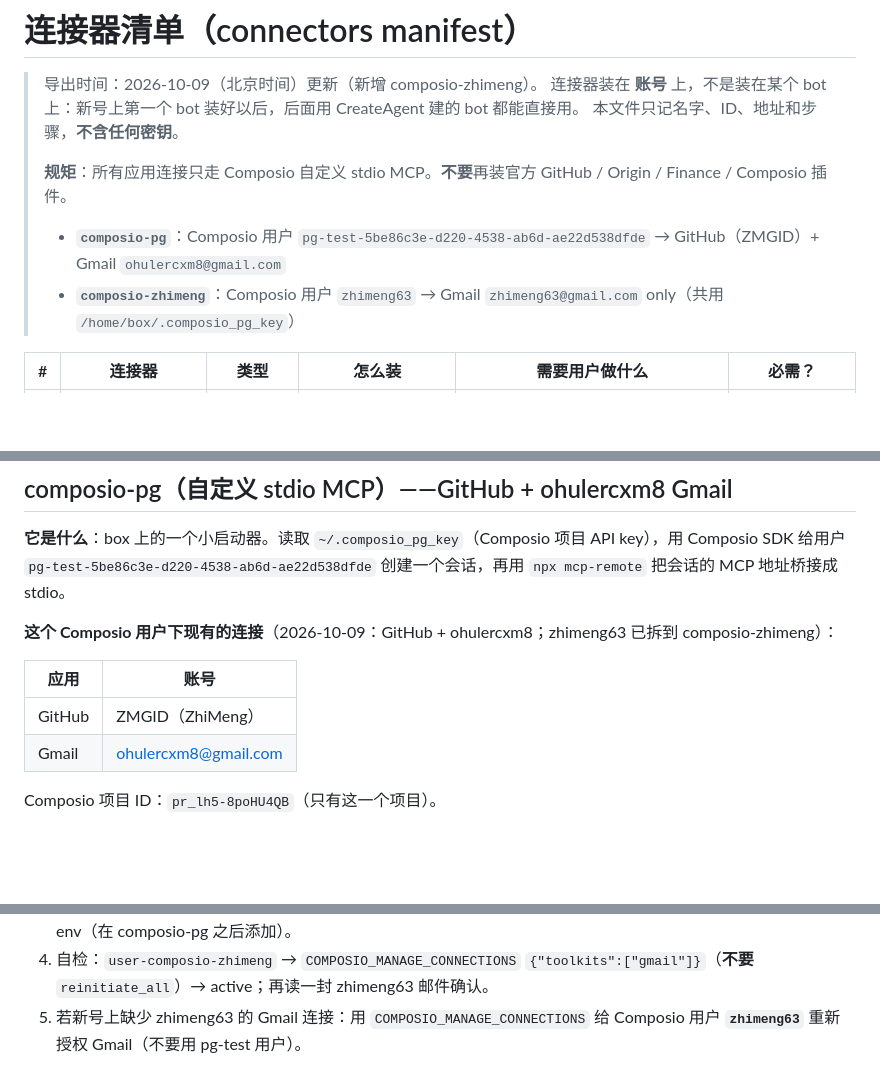
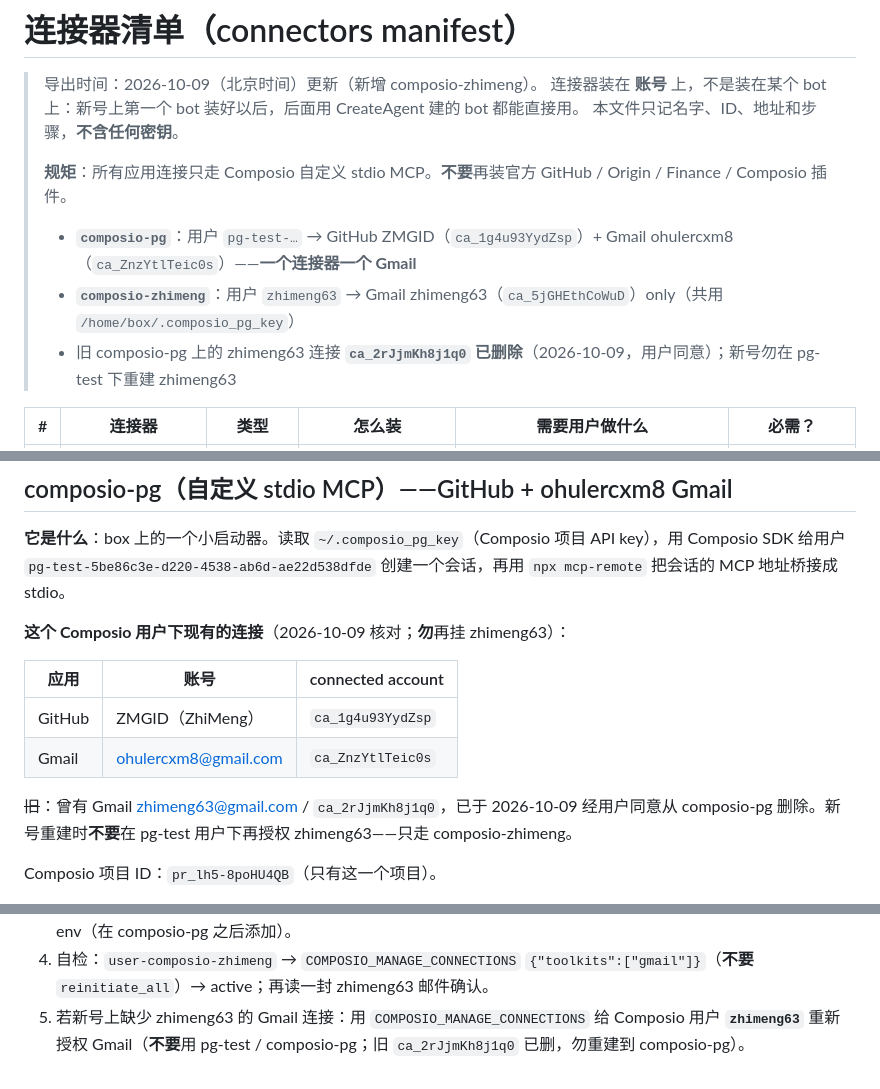
Before and after one commit to ZMGID/grokbot-home, a Markdown page: connectors/README.md, 3 parts joined by grey strips. GitHub-like rendering; blank space fills up the shorter version.

Commit message:
connectors: 记录 composio-pg 现有连接，旧 zhimeng63 连接已删

```diff
--- a/connectors/README.md
+++ b/connectors/README.md
@@ -5,8 +5,9 @@
 > 本文件只记名字、ID、地址和步骤，**不含任何密钥**。
 >
 > **规矩**：所有应用连接只走 Composio 自定义 stdio MCP。**不要**再装官方 GitHub / Origin / Finance / Composio 插件。
-> - **`composio-pg`**：Composio 用户 `pg-test-5be86c3e-d220-4538-ab6d-ae22d538dfde` → GitHub（ZMGID）+ Gmail `ohulercxm8@gmail.com`
-> - **`composio-zhimeng`**：Composio 用户 `zhimeng63` → Gmail `zhimeng63@gmail.com` only（共用 `/home/box/.composio_pg_key`）
+> - **`composio-pg`**：用户 `pg-test-…` → GitHub ZMGID（`ca_1g4u93YydZsp`）+ Gmail ohulercxm8（`ca_ZnzYtlTeic0s`）——**一个连接器一个 Gmail**
+> - **`composio-zhimeng`**：用户 `zhimeng63` → Gmail zhimeng63（`ca_5jGHEthCoWuD`）only（共用 `/home/box/.composio_pg_key`）
+> - 旧 composio-pg 上的 zhimeng63 连接 **`ca_2rJjmKh8j1q0` 已删除**（2026-10-09，用户同意）；新号勿在 pg-test 下重建 zhimeng63
 
 | # | 连接器 | 类型 | 怎么装 | 需要用户做什么 | 必需？ |
 |---|---|---|---|---|---|
@@ -28,12 +29,14 @@
 **它是什么**：box 上的一个小启动器。读取 `~/.composio_pg_key`（Composio 项目 API key），用 Composio SDK 给用户
 `pg-test-5be86c3e-d220-4538-ab6d-ae22d538dfde` 创建一个会话，再用 `npx mcp-remote` 把会话的 MCP 地址桥接成 stdio。
 
-**这个 Composio 用户下现有的连接**（2026-10-09：GitHub + ohulercxm8；zhimeng63 已拆到 composio-zhimeng）：
+**这个 Composio 用户下现有的连接**（2026-10-09 核对；**勿**再挂 zhimeng63）：
 
-| 应用 | 账号 |
-|---|---|
-| GitHub | ZMGID（ZhiMeng） |
-| Gmail | ohulercxm8@gmail.com |
+| 应用 | 账号 | connected account |
+|---|---|---|
+| GitHub | ZMGID（ZhiMeng） | `ca_1g4u93YydZsp` |
+| Gmail | ohulercxm8@gmail.com | `ca_ZnzYtlTeic0s` |
+
+~~旧~~：曾有 Gmail zhimeng63@gmail.com / `ca_2rJjmKh8j1q0`，已于 2026-10-09 经用户同意从 composio-pg 删除。新号重建时**不要**在 pg-test 用户下再授权 zhimeng63——只走 composio-zhimeng。
 
 Composio 项目 ID：`pr_lh5-8poHU4QB`（只有这一个项目）。
 
@@ -89,4 +92,4 @@ Composio 项目 ID：`pr_lh5-8poHU4QB`（只有这一个项目）。
    `timeout 40 /workspace/composio-zhimeng/launch.sh </dev/null >/dev/null 2>/tmp/czm.err; grep -c "Proxy established successfully" /tmp/czm.err; rm -f /tmp/czm.err`
 3. `AddMcpServer`：name **`composio-zhimeng`**，command **`/workspace/composio-zhimeng/launch.sh`**，无 args、无 env（在 composio-pg 之后添加）。
 4. 自检：`user-composio-zhimeng` → `COMPOSIO_MANAGE_CONNECTIONS` `{"toolkits":["gmail"]}`（**不要** `reinitiate_all`）→ active；再读一封 zhimeng63 邮件确认。
-5. 若新号上缺少 zhimeng63 的 Gmail 连接：用 `COMPOSIO_MANAGE_CONNECTIONS` 给 Composio 用户 **`zhimeng63`** 重新授权 Gmail（不要用 pg-test 用户）。
+5. 若新号上缺少 zhimeng63 的 Gmail 连接：用 `COMPOSIO_MANAGE_CONNECTIONS` 给 Composio 用户 **`zhimeng63`** 重新授权 Gmail（**不要**用 pg-test / composio-pg；旧 `ca_2rJjmKh8j1q0` 已删，勿重建到 composio-pg）。
```
Also changed, not shown: CONTEXT.md (+5 -4 lines).
